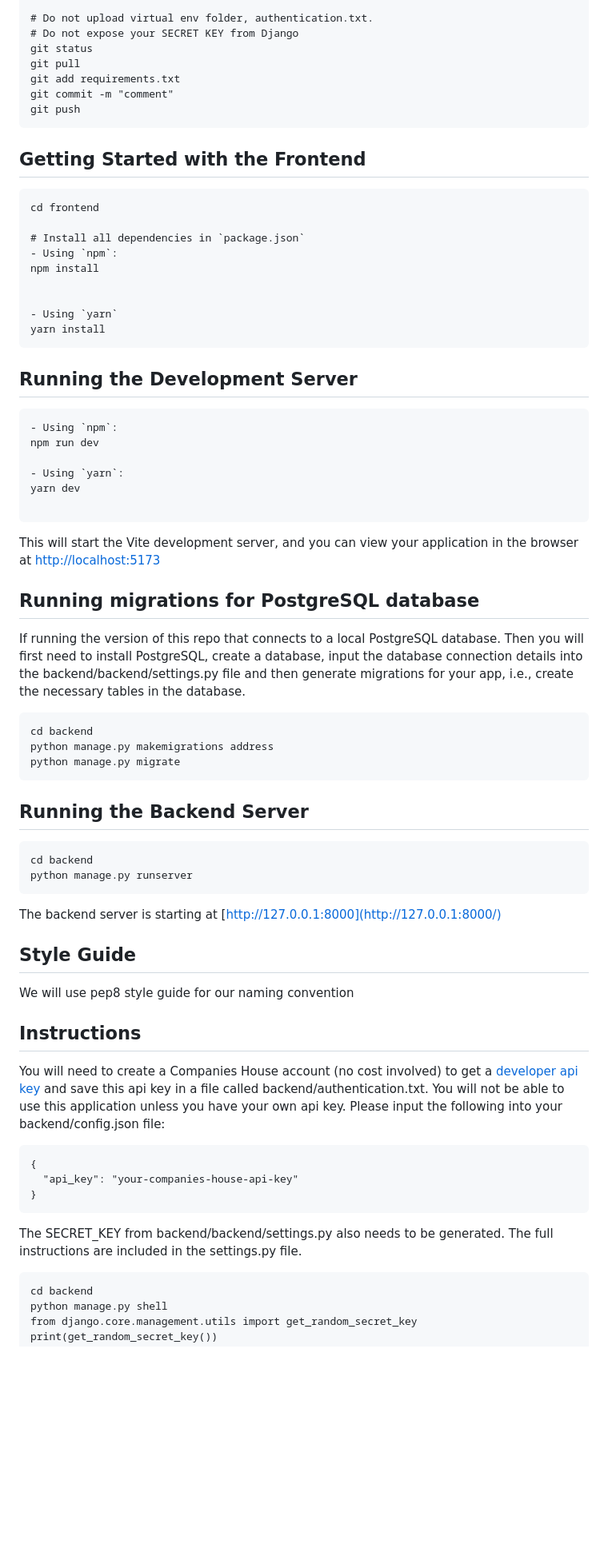
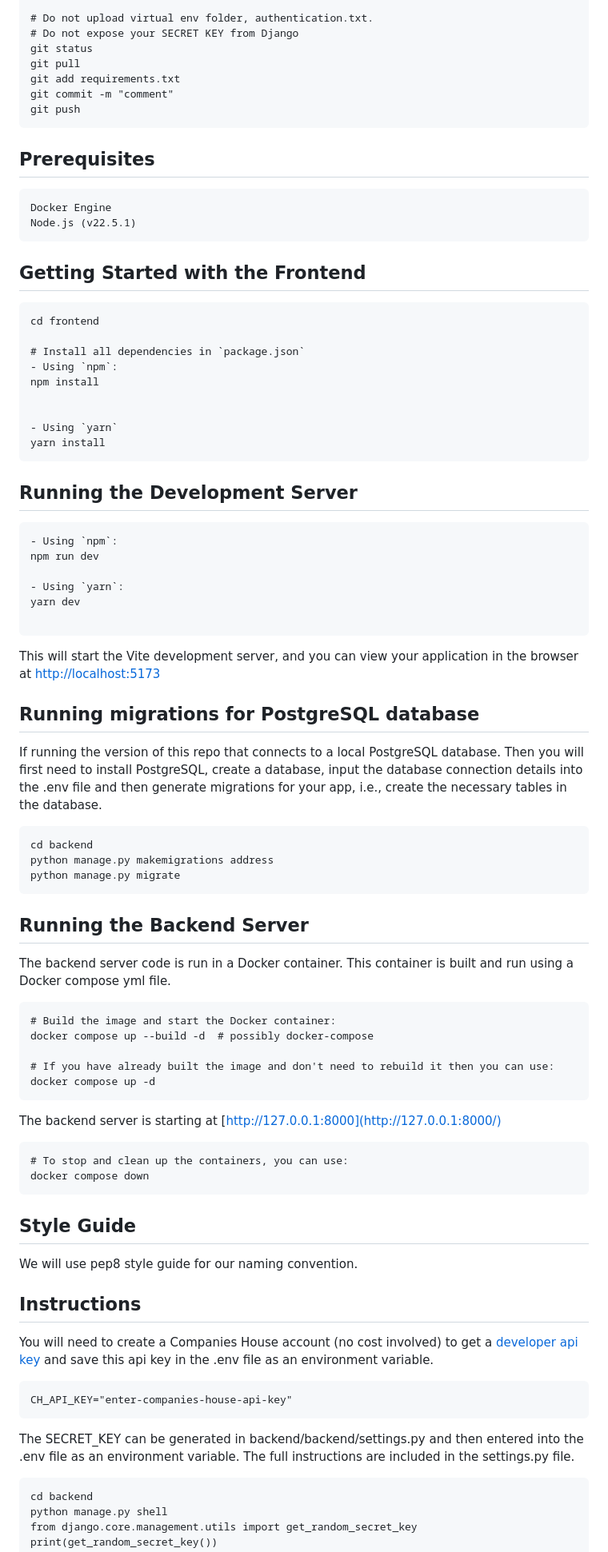
Before and after one commit to Stephman1/fraudulent-business-address, a Markdown page: README.md, the part around the change printed below. Shown: that part at 80% size. Rendered like a GitHub page; blank space fills up the shorter version.

Commit message:
Updated README Instructions for Running Docker Container

````diff
--- a/README.md
+++ b/README.md
@@ -39,7 +41,15 @@ git commit -m "comment"
 git push
 ```
 
+## Prerequisites
+
+```
+Docker Engine
+Node.js (v22.5.1)
+```
+
 ## Getting Started with the Frontend
+
 ```
 cd frontend
 
@@ -53,6 +63,7 @@ yarn install
 ```
 
 ## Running the Development Server
+
 ```
 - Using `npm`:
 npm run dev
@@ -61,10 +72,13 @@ npm run dev
 yarn dev
 
 ```
+
 This will start the Vite development server, and you can view your application in the browser at [http://localhost:5173](http://localhost:5173)
 
 ## Running migrations for PostgreSQL database
-If running the version of this repo that connects to a local PostgreSQL database. Then you will first need to install PostgreSQL, create a database, input the database connection details into the backend/backend/settings.py file and then generate migrations for your app, i.e., create the necessary tables in the database.
+
+If running the version of this repo that connects to a local PostgreSQL database. Then you will first need to install PostgreSQL, create a database, input the database connection details into the .env file and then generate migrations for your app, i.e., create the necessary tables in the database.
+
 ```
 cd backend
 python manage.py makemigrations address
@@ -72,27 +86,37 @@ python manage.py migrate
 ```
 
 ## Running the Backend Server
+
+The backend server code is run in a Docker container. This container is built and run using a Docker compose yml file.
+
 ```
-cd backend
-python manage.py runserver
+# Build the image and start the Docker container:
+docker compose up --build -d  # possibly docker-compose
+
+# If you have already built the image and don't need to rebuild it then you can use:
+docker compose up -d
 ```
+
 The backend server is starting at [http://127.0.0.1:8000](http://127.0.0.1:8000/)
+
+```
+# To stop and clean up the containers, you can use:
+docker compose down
+```
 
 ## Style Guide
 
-We will use pep8 style guide for our naming convention
+We will use pep8 style guide for our naming convention.
 
 ## Instructions
 
-You will need to create a Companies House account (no cost involved) to get a [developer api key](https://developer.company-information.service.gov.uk/manage-applications) and save this api key in a file called backend/authentication.txt. You will not be able to use this application unless you have your own api key. Please input the following into your backend/config.json file:
+You will need to create a Companies House account (no cost involved) to get a [developer api key](https://developer.company-information.service.gov.uk/manage-applications) and save this api key in the .env file as an environment variable.
 
 ```
-{
-  "api_key": "your-companies-house-api-key"
-}
+CH_API_KEY="enter-companies-house-api-key"
 ```
 
-The SECRET_KEY from backend/backend/settings.py also needs to be generated. The full instructions are included in the settings.py file.
+The SECRET_KEY can be generated in backend/backend/settings.py and then entered into the .env file as an environment variable. The full instructions are included in the settings.py file.
 
 ```
 cd backend
````
Also changed, not shown: other parts of README.md (+2 -2 lines).
